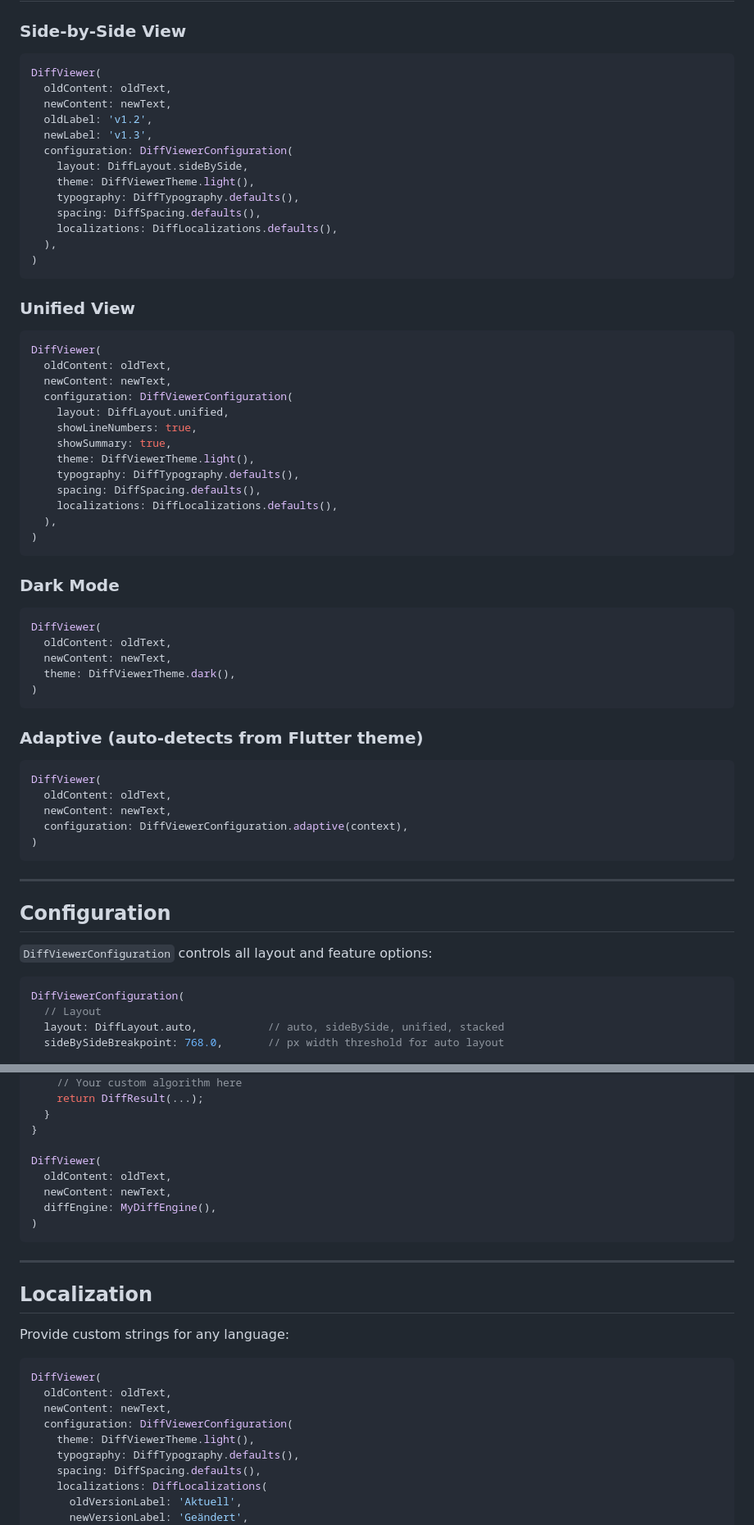
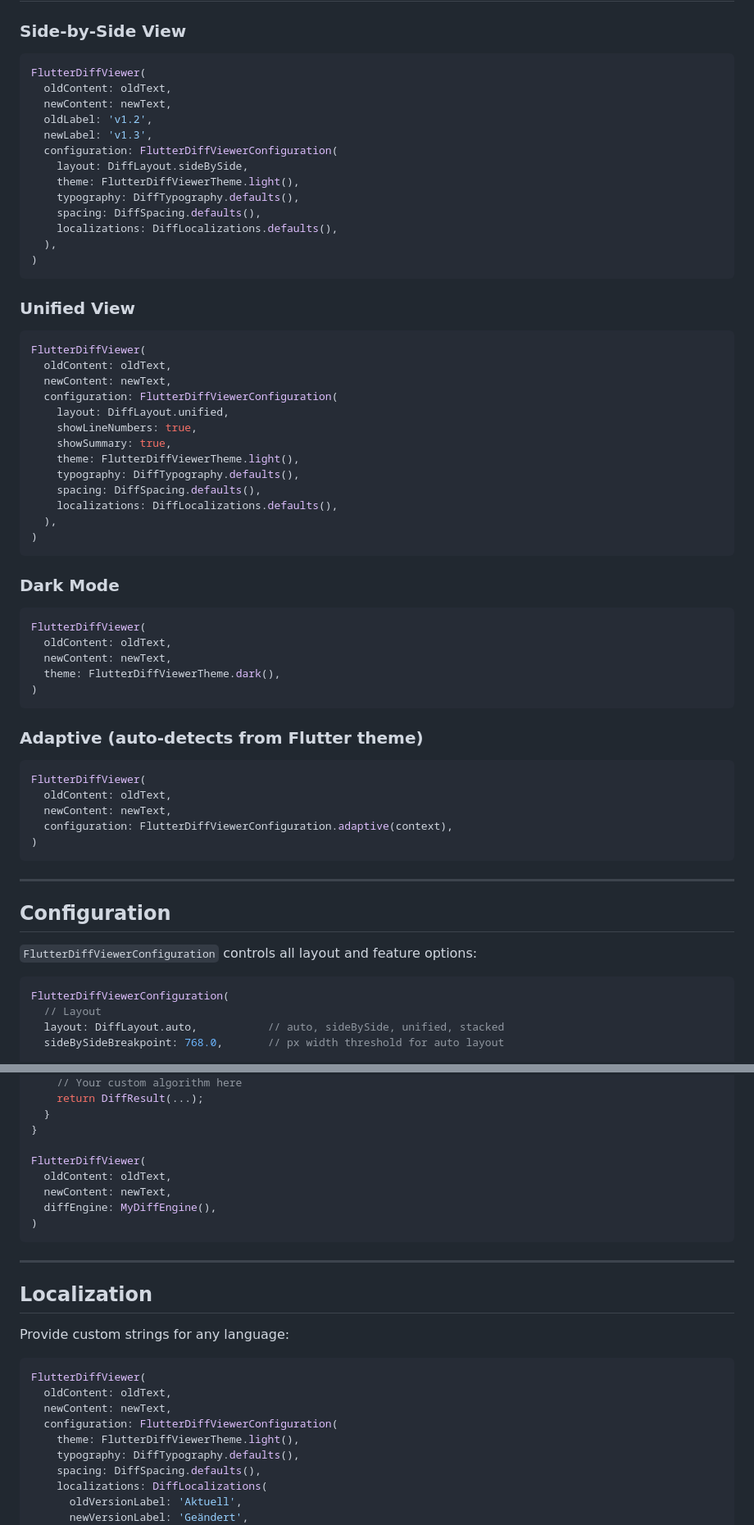
Before and after one commit to pavank0723/flutter_diff_viewer, a Markdown page: README.md, 2 parts joined by grey strips. Shown at 82% size. GitHub-like rendering.

````diff
--- a/README.md
+++ b/README.md
@@ -69,14 +69,14 @@ That's it! The widget automatically:
 ### Side-by-Side View
 
 ```dart
-DiffViewer(
+FlutterDiffViewer(
   oldContent: oldText,
   newContent: newText,
   oldLabel: 'v1.2',
   newLabel: 'v1.3',
-  configuration: DiffViewerConfiguration(
+  configuration: FlutterDiffViewerConfiguration(
     layout: DiffLayout.sideBySide,
-    theme: DiffViewerTheme.light(),
+    theme: FlutterDiffViewerTheme.light(),
     typography: DiffTypography.defaults(),
     spacing: DiffSpacing.defaults(),
     localizations: DiffLocalizations.defaults(),
@@ -87,14 +87,14 @@ DiffViewer(
 ### Unified View
 
 ```dart
-DiffViewer(
+FlutterDiffViewer(
   oldContent: oldText,
   newContent: newText,
-  configuration: DiffViewerConfiguration(
+  configuration: FlutterDiffViewerConfiguration(
     layout: DiffLayout.unified,
     showLineNumbers: true,
     showSummary: true,
-    theme: DiffViewerTheme.light(),
+    theme: FlutterDiffViewerTheme.light(),
     typography: DiffTypography.defaults(),
     spacing: DiffSpacing.defaults(),
     localizations: DiffLocalizations.defaults(),
@@ -105,20 +105,20 @@ DiffViewer(
 ### Dark Mode
 
 ```dart
-DiffViewer(
+FlutterDiffViewer(
   oldContent: oldText,
   newContent: newText,
-  theme: DiffViewerTheme.dark(),
+  theme: FlutterDiffViewerTheme.dark(),
 )
 ```
 
 ### Adaptive (auto-detects from Flutter theme)
 
 ```dart
-DiffViewer(
+FlutterDiffViewer(
   oldContent: oldText,
   newContent: newText,
-  configuration: DiffViewerConfiguration.adaptive(context),
+  configuration: FlutterDiffViewerConfiguration.adaptive(context),
 )
 ```
 
@@ -126,10 +126,10 @@ DiffViewer(
 
 ## Configuration
 
-`DiffViewerConfiguration` controls all layout and feature options:
+`FlutterDiffViewerConfiguration` controls all layout and feature options:
 
 ```dart
-DiffViewerConfiguration(
+FlutterDiffViewerConfiguration(
   // Layout
   layout: DiffLayout.auto,           // auto, sideBySide, unified, stacked
   sideBySideBreakpoint: 768.0,       // px width threshold for auto layout
@@ -314,7 +314,7 @@ class MyDiffEngine implements DiffEngine {
   }
 }
 
-DiffViewer(
+FlutterDiffViewer(
   oldContent: oldText,
   newContent: newText,
   diffEngine: MyDiffEngine(),
@@ -328,11 +328,11 @@ DiffViewer(
 Provide custom strings for any language:
 
 ```dart
-DiffViewer(
+FlutterDiffViewer(
   oldContent: oldText,
   newContent: newText,
-  configuration: DiffViewerConfiguration(
-    theme: DiffViewerTheme.light(),
+  configuration: FlutterDiffViewerConfiguration(
+    theme: FlutterDiffViewerTheme.light(),
     typography: DiffTypography.defaults(),
     spacing: DiffSpacing.defaults(),
     localizations: DiffLocalizations(
````
Also changed, not shown: other parts of README.md (+22 -22 lines).
